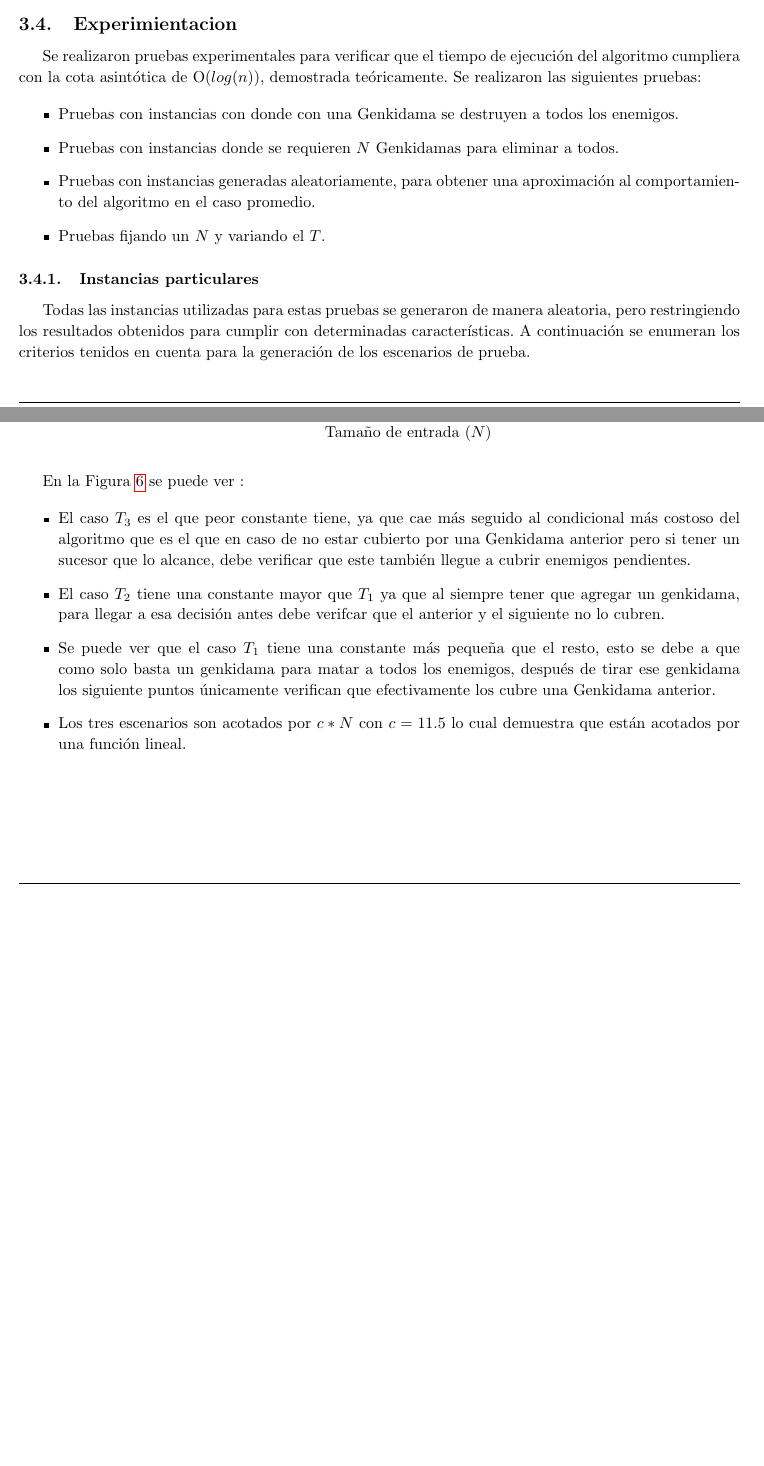
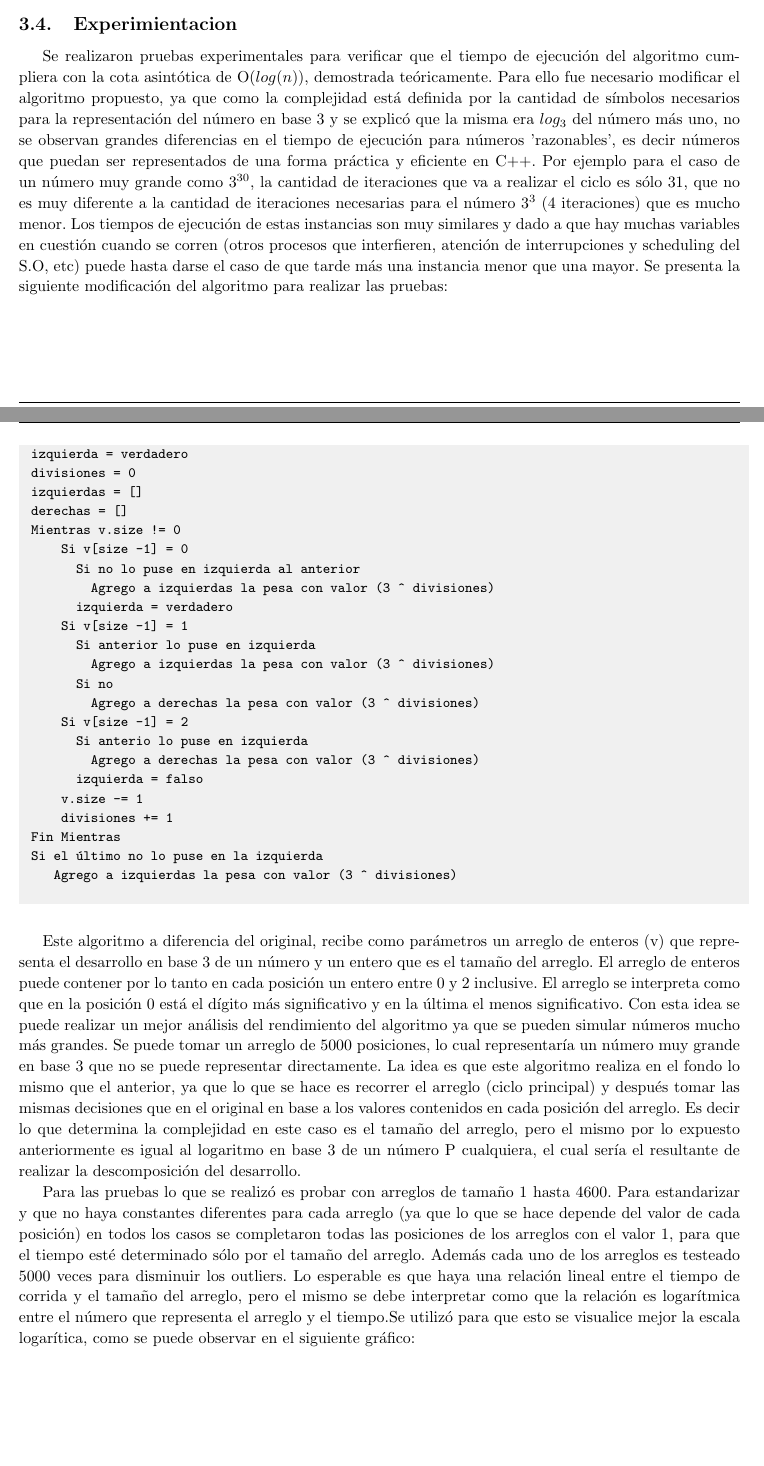
Before and after one commit to kevinfra/Algo3-tp1, a LaTeX document (latex/informe.tex, which reads latex/ej2.tex): two parts of pages 15 and 16 of 30, joined at a grey line, cut so that both start at the same text, the shorter picture padded with empty space. Compiled offline with pdfLaTeX.

Commit message:
falta solo agregar imagen a experimentacion del 2

```diff
--- a/latex/ej2.tex
+++ b/latex/ej2.tex
@@ -270,17 +270,37 @@
 
 	Se realizaron pruebas experimentales para verificar que el tiempo de
 	ejecución del algoritmo cumpliera con la cota asintótica de $\ord(log(n))$,
-	demostrada teóricamente. Se realizaron las siguientes pruebas:
+	demostrada teóricamente. Para ello fue necesario modificar el algoritmo propuesto, ya que como la complejidad está definida por la cantidad de símbolos necesarios para la representación del número en base 3 y se explicó que la misma era $log_3$ del número más uno, no se observan grandes diferencias en el tiempo de ejecución para números 'razonables', es decir números que puedan ser representados de una forma práctica y eficiente en C++. Por ejemplo para el caso de un número muy grande como $3^{30}$, la cantidad de iteraciones que va a realizar el ciclo es sólo 31, que no es muy diferente a la cantidad de iteraciones necesarias para el número $3^{3}$ (4 iteraciones) que es mucho menor. Los tiempos de ejecución de estas instancias son muy similares y dado a que hay muchas variables en cuestión cuando se corren (otros procesos que interfieren, atención de interrupciones y scheduling del S.O, etc) puede hasta darse el caso de que tarde más una instancia menor que una mayor. Se presenta la siguiente modificación del algoritmo para realizar las pruebas:
 
-        \begin{itemize}
-            \item Pruebas con instancias con donde con una Genkidama se
-				destruyen a todos los enemigos.
-            \item Pruebas con instancias donde se requieren $N$ Genkidamas para
-				eliminar a todos.
-            \item Pruebas con instancias generadas aleatoriamente, para obtener una aproximación al comportamiento del algoritmo en el caso promedio.
-            \item Pruebas fijando un $N$ y variando el $T$.
-        \end{itemize}
+	\begin{codesnippet}
+	\begin{verbatim}
+	izquierda = verdadero
+	divisiones = 0
+	izquierdas = []
+	derechas = []
+	Mientras v.size != 0
+	    Si v[size -1] = 0
+	      Si no lo puse en izquierda al anterior
+	        Agrego a izquierdas la pesa con valor (3 ^ divisiones)
+	      izquierda = verdadero
+	    Si v[size -1] = 1
+	      Si anterior lo puse en izquierda
+	        Agrego a izquierdas la pesa con valor (3 ^ divisiones)
+	      Si no
+	        Agrego a derechas la pesa con valor (3 ^ divisiones)
+	    Si v[size -1] = 2
+	      Si anterio lo puse en izquierda
+	        Agrego a derechas la pesa con valor (3 ^ divisiones)
+	      izquierda = falso
+	    v.size -= 1
+	    divisiones += 1
+	Fin Mientras
+	Si el último no lo puse en la izquierda
+	   Agrego a izquierdas la pesa con valor (3 ^ divisiones)
+	\end{verbatim}
+	\end{codesnippet}
 
-        \subsubsection{Instancias particulares}
+	Este algoritmo a diferencia del original, recibe como parámetros un arreglo de enteros (v) que representa el desarrollo en base 3 de un número y un entero que es el tamaño del arreglo. El arreglo de enteros puede contener por lo tanto en cada posición un entero entre 0 y 2 inclusive. El arreglo se interpreta como que en la posición 0 está el dígito más significativo y en la última el menos significativo.
+	Con esta idea se puede realizar un mejor análisis del rendimiento del algoritmo ya que se pueden simular números mucho más grandes. Se puede tomar un arreglo de 5000 posiciones, lo cual representaría un número muy grande en base 3 que no se puede representar directamente. La idea es que este algoritmo realiza en el fondo lo mismo que el anterior, ya que lo que se hace es recorrer el arreglo (ciclo principal) y después tomar las mismas decisiones que en el original en base a los valores contenidos en cada posición del arreglo. Es decir lo que determina la complejidad en este caso es el tamaño del arreglo, pero el mismo por lo expuesto anteriormente es igual al logaritmo en base 3 de un número P cualquiera, el cual sería el resultante de realizar la descomposición del desarrollo.
 
-            Todas las instancias utilizadas para estas pruebas se generaron de manera aleatoria, pero restringiendo los resultados obtenidos para cumplir con determinadas características. A continuación se enumeran los criterios tenidos en cuenta para la generación de los escenarios de prueba.
+	Para las pruebas lo que se realizó es probar con arreglos de tamaño 1 hasta 4600. Para estandarizar y que no haya constantes diferentes para cada arreglo (ya que lo que se hace depende del valor de cada posición) en todos los casos se completaron todas las posiciones de los arreglos con el valor 1, para que el tiempo esté determinado sólo por el tamaño del arreglo. Además cada uno de los arreglos es testeado 5000 veces para disminuir los outliers. Lo esperable es que haya una relación lineal entre el tiempo de corrida y el tamaño del arreglo, pero el mismo se debe interpretar como que la relación es logarítmica entre el número que representa el arreglo y el tiempo.Se utilizó para que esto se visualice mejor la escala logarítica, como se puede observar en el siguiente gráfico:
@@ -342,22 +336,4 @@
 			\end{axis}
 		\end{tikzpicture}
 	\end{figure}
-	En la Figura \ref{fig:exp2:part_tiempo_base} se puede ver :
 
-	     \begin{itemize}
-            \item El caso $T_3$ es el que peor constante tiene, ya que cae más
-				seguido al condicional más costoso del algoritmo que es el que
-				en caso de no estar cubierto por una Genkidama anterior pero si
-				tener un sucesor que lo alcance, debe verificar que este también
-				llegue a cubrir enemigos pendientes.
-            \item El caso $T_2$ tiene una constante mayor que $T_1$ ya que al
-				siempre tener que agregar un genkidama, para llegar a esa
-				decisión antes debe verifcar que el anterior y el siguiente no lo cubren.
-             \item Se puede ver que el caso $T_1$ tiene una constante más
-				 pequeña que el resto, esto se debe a que como solo basta un
-				 genkidama para matar a todos los enemigos, después de tirar ese
-				 genkidama los siguiente puntos únicamente verifican que
-				 efectivamente los cubre una Genkidama anterior.
-            \item Los tres escenarios son acotados por $c*N$ con $c = 11.5$ lo
-				cual demuestra que están acotados por una función lineal.
-        \end{itemize}
@@ -372 +339,0 @@
-					xlabel={Tamaño de entrada ($N$)},
```
Also changed, not shown: latex/imagenes/ejercicio2.png (added), latex/ej2.tex (98 more changed lines), 2 other files.
